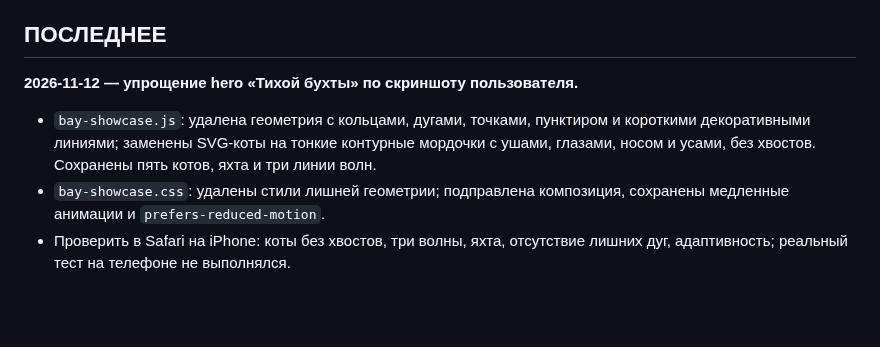
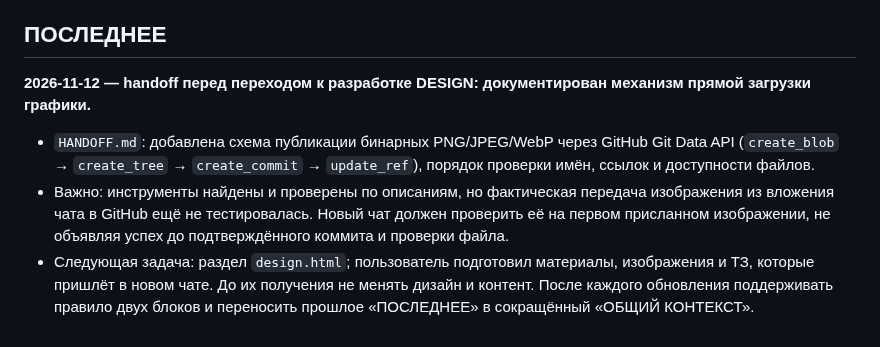
Before and after one commit to dmitriyribka27/dmitriyribka27.github.io, a Markdown page: HANDOFF.md, the part around one of its changes. Drawn GitHub-style; blank space fills up the shorter version.

Commit message:
docs: handoff binary image upload workflow for Design

```diff
--- a/HANDOFF.md
+++ b/HANDOFF.md
@@ -25,7 +28,7 @@
 ## ПОСЛЕДНЕЕ
 
-**2026-11-12 — упрощение hero «Тихой бухты» по скриншоту пользователя.**
+**2026-11-12 — handoff перед переходом к разработке DESIGN: документирован механизм прямой загрузки графики.**
 
-- `bay-showcase.js`: удалена геометрия с кольцами, дугами, точками, пунктиром и короткими декоративными линиями; заменены SVG-коты на тонкие контурные мордочки с ушами, глазами, носом и усами, без хвостов. Сохранены пять котов, яхта и три линии волн.
-- `bay-showcase.css`: удалены стили лишней геометрии; подправлена композиция, сохранены медленные анимации и `prefers-reduced-motion`.
-- Проверить в Safari на iPhone: коты без хвостов, три волны, яхта, отсутствие лишних дуг, адаптивность; реальный тест на телефоне не выполнялся.
+- `HANDOFF.md`: добавлена схема публикации бинарных PNG/JPEG/WebP через GitHub Git Data API (`create_blob` → `create_tree` → `create_commit` → `update_ref`), порядок проверки имён, ссылок и доступности файлов.
+- Важно: инструменты найдены и проверены по описаниям, но фактическая передача изображения из вложения чата в GitHub ещё не тестировалась. Новый чат должен проверить её на первом присланном изображении, не объявляя успех до подтверждённого коммита и проверки файла.
+- Следующая задача: раздел `design.html`; пользователь подготовил материалы, изображения и ТЗ, которые пришлёт в новом чате. До их получения не менять дизайн и контент. После каждого обновления поддерживать правило двух блоков и переносить прошлое «ПОСЛЕДНЕЕ» в сокращённый «ОБЩИЙ КОНТЕКСТ».
```
Also changed, not shown: other parts of HANDOFF.md (+3 -0 lines).
